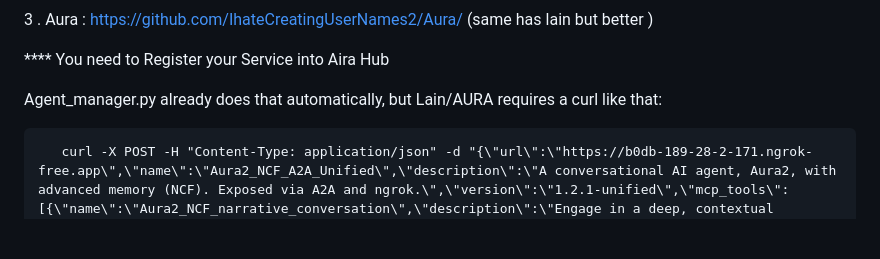
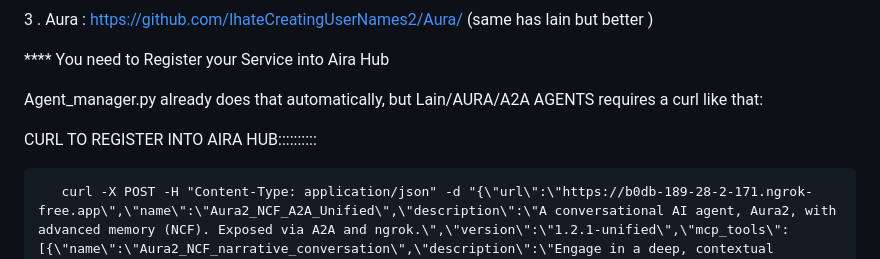
Before and after one commit to IhateCreatingUserNames2/AiraHub2, a Markdown page: Readme.md, the part around the change. GitHub-like rendering; blank space fills up the shorter version.

```diff
--- a/Readme.md
+++ b/Readme.md
@@ -30,7 +30,9 @@ THIS FRAMEWORK USES NEW STREAMABLE HTTP . OLD Aira uses SSE ( No need for Ports
 
 **** You need to Register your Service into Aira Hub
 
-Agent_manager.py already does that automatically, but Lain/AURA  requires a curl like that:
+Agent_manager.py already does that automatically, but Lain/AURA/A2A AGENTS   requires a curl like that:
+
+CURL TO REGISTER INTO AIRA HUB::::::::::
 
        curl -X POST -H "Content-Type: application/json" -d "{\"url\":\"https://b0db-189-28-2-171.ngrok-free.app\",\"name\":\"Aura2_NCF_A2A_Unified\",\"description\":\"A conversational AI agent, Aura2, with advanced memory (NCF). Exposed via A2A and ngrok.\",\"version\":\"1.2.1-unified\",\"mcp_tools\":[{\"name\":\"Aura2_NCF_narrative_conversation\",\"description\":\"Engage in a deep, contextual conversation. Aura2 uses its MemoryBlossom system and Narrative Context Framing to understand and build upon previous interactions.\",\"inputSchema\":{\"type\":\"object\",\"properties\":{\"user_input\":{\"type\":\"string\",\"description\":\"The textual input from the user for the conversation.\"},\"a2a_task_id_override\":{\"type\":\"string\",\"description\":\"Optional: Override the A2A task ID for session mapping.\",\"nullable\":true}},\"required\":[\"user_input\"]},\"annotations\":{\"aira_bridge_type\":\"a2a\",\"aira_a2a_target_skill_id\":\"narrative_conversation\",\"aira_a2a_agent_url\":\"https://b0db-189-28-2-171.ngrok-free.app\"}}],\"a2a_skills\":[],\"aira_capabilities\":[\"a2a\"],\"status\":\"online\",\"tags\":[\"adk\",\"memory\",\"a2a\",\"conversational\",\"ngrok\",\"ncf\",\"aura2\"],\"category\":\"ExperimentalAgents\",\"provider\":{\"name\":\"LocalDevNgrok\"},\"mcp_url\":null,\"mcp_sse_url\":null,\"mcp_stream_url\":null,\"stdio_command\":null}" https://airahub2.onrender.com/register
 
```
